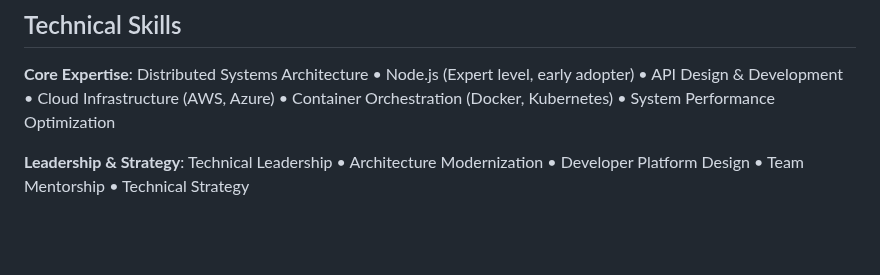
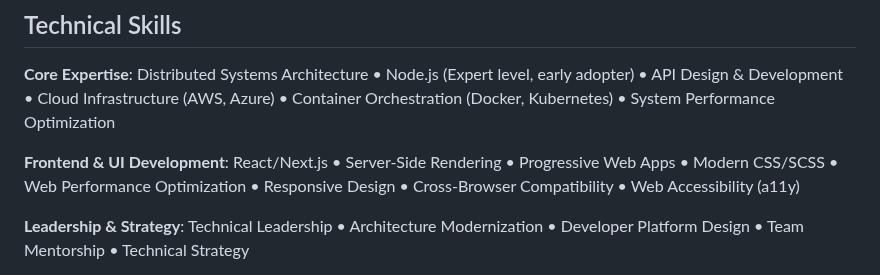
Before and after one commit to heskew/heskew.github.io, a Markdown page: src/resume.md, the part around the change. GitHub-like rendering; blank space fills up the shorter version.

Commit message:
adding some web fe skills

```diff
--- a/src/resume.md
+++ b/src/resume.md
@@ -108,6 +108,8 @@ Built distributed systems for real-time social data aggregation and processing u
 
 **Core Expertise**: Distributed Systems Architecture • Node.js (Expert level, early adopter) • API Design & Development • Cloud Infrastructure (AWS, Azure) • Container Orchestration (Docker, Kubernetes) • System Performance Optimization
 
+**Frontend & UI Development**: React/Next.js • Server-Side Rendering • Progressive Web Apps • Modern CSS/SCSS • Web Performance Optimization • Responsive Design • Cross-Browser Compatibility • Web Accessibility (a11y)
+
 **Leadership & Strategy**: Technical Leadership • Architecture Modernization • Developer Platform Design • Team Mentorship • Technical Strategy
 
 **Domain Knowledge**: Payment Systems Security • Developer Education Platforms • Content Management Systems • Real-time Data Processing • Multi-environment Deployment
```
